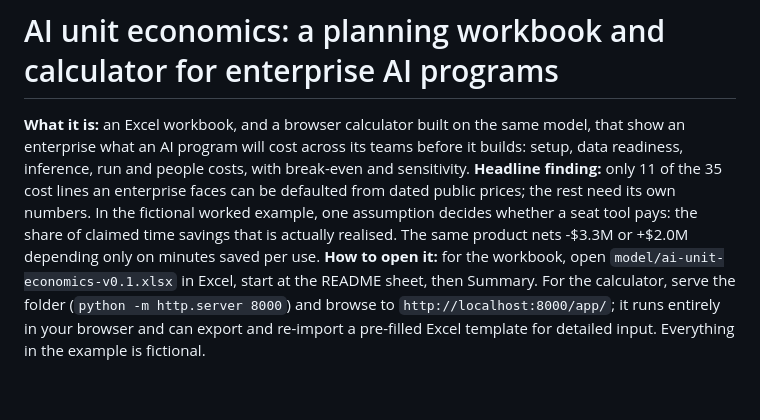
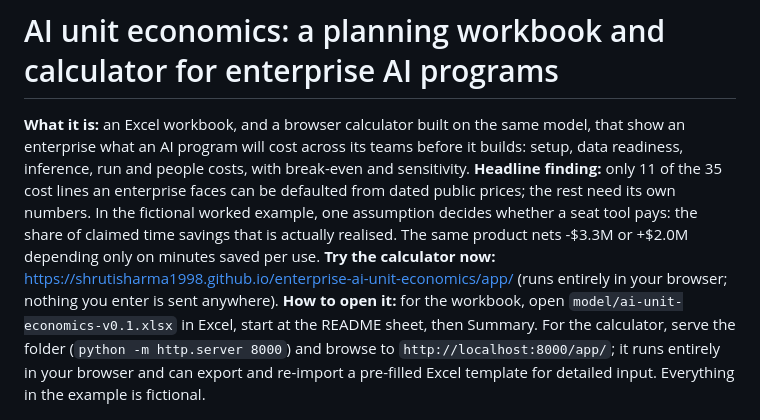
Before and after one commit to ShrutiSharma1998/enterprise-ai-unit-economics, a Markdown page: README.md, the part around the change. Rendered like a GitHub page; blank space fills up the shorter version.

Commit message:
Link the live calculator from the README
The calculator is now served by GitHub Pages at
https://shrutisharma1998.github.io/enterprise-ai-unit-economics/app/ and runs entirely in
the browser.

Co-Authored-By: Claude Sonnet 5.5 <noreply@anthropic.com>

```diff
--- a/README.md
+++ b/README.md
@@ -2,6 +2,7 @@
 
 **What it is:** an Excel workbook, and a browser calculator built on the same model, that show an enterprise what an AI program will cost across its teams before it builds: setup, data readiness, inference, run and people costs, with break-even and sensitivity.
 **Headline finding:** only 11 of the 35 cost lines an enterprise faces can be defaulted from dated public prices; the rest need its own numbers. In the fictional worked example, one assumption decides whether a seat tool pays: the share of claimed time savings that is actually realised. The same product nets -$3.3M or +$2.0M depending only on minutes saved per use.
+**Try the calculator now:** https://shrutisharma1998.github.io/enterprise-ai-unit-economics/app/ (runs entirely in your browser; nothing you enter is sent anywhere).
 **How to open it:** for the workbook, open `model/ai-unit-economics-v0.1.xlsx` in Excel, start at the README sheet, then Summary. For the calculator, serve the folder (`python -m http.server 8000`) and browse to `http://localhost:8000/app/`; it runs entirely in your browser and can export and re-import a pre-filled Excel template for detailed input. Everything in the example is fictional.
 
 Status: workbook version 0.1; browser calculator preview 0.2. A fictional worked example, not validated against a real enterprise.
```
